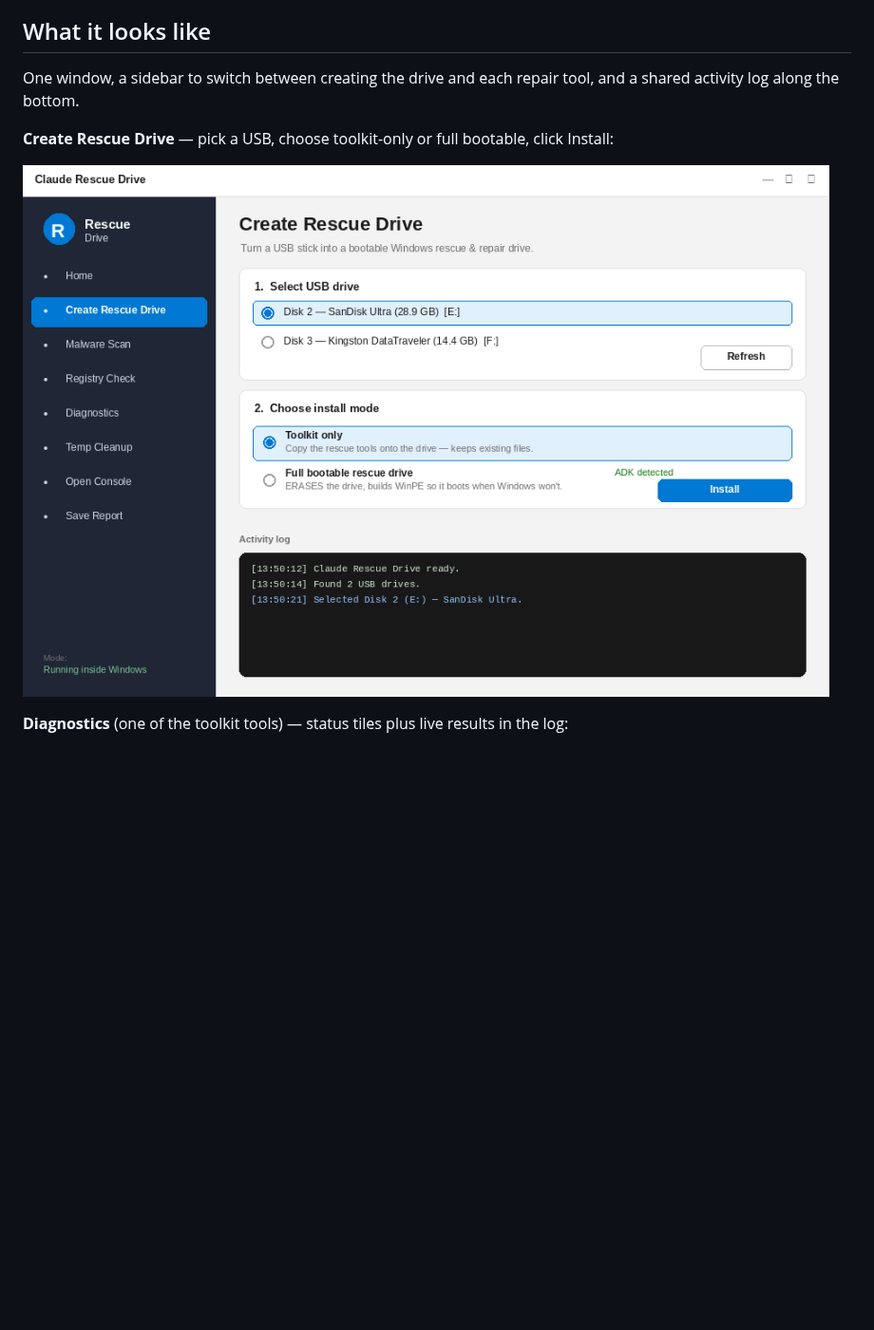
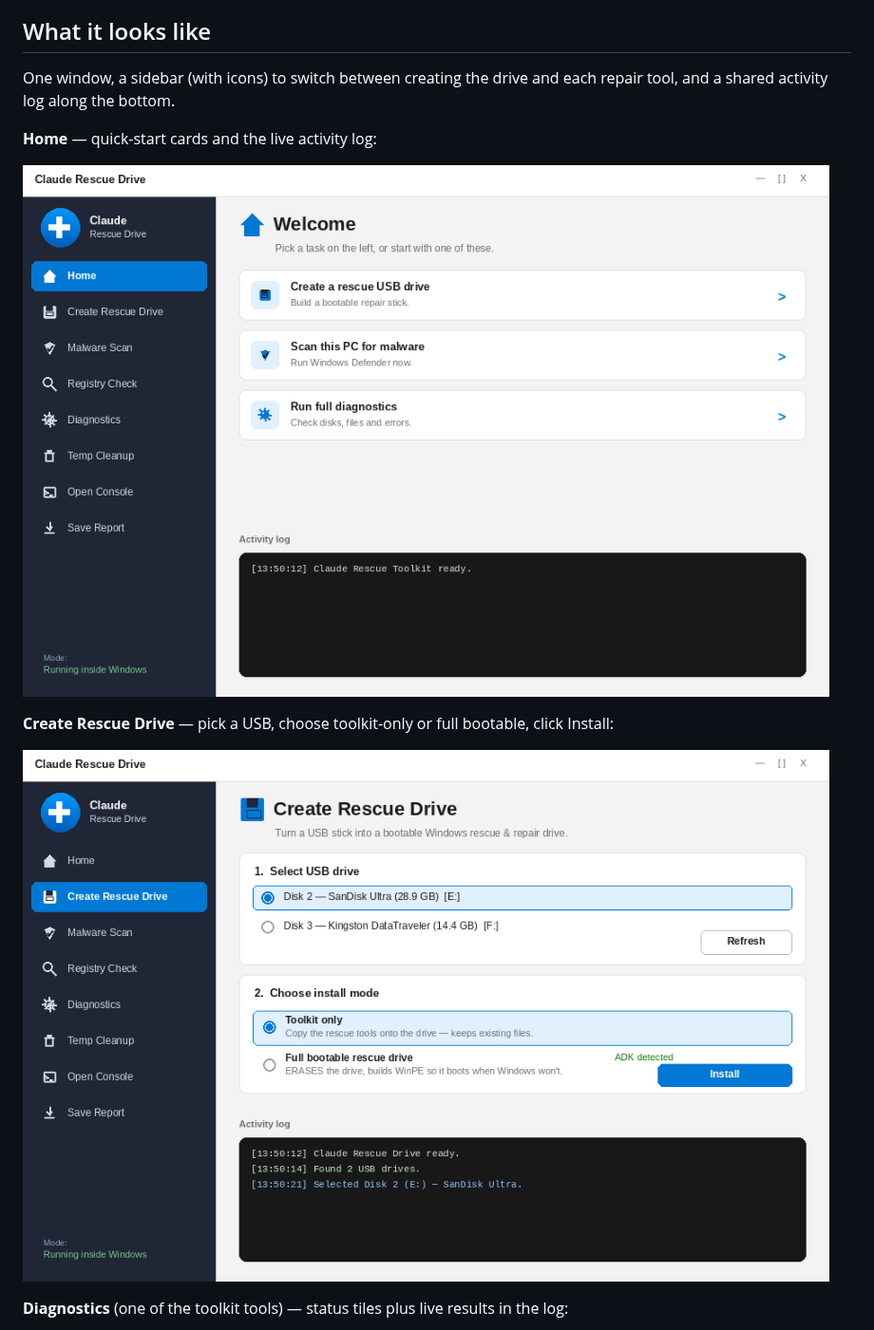
Before and after one commit to LuscyPierson/Claude-Rescue, a Markdown page: README.md, the part around the change. Shown at 95% size. Drawn GitHub-style; pictures changed too: docs/gui-create.png, docs/gui-home.png (added); blank space fills up the shorter version.

Commit message:
Add graphics to the GUI: app logo, sidebar icons, header icons
- Drawn app logo (gradient disc + white rescue cross) in the sidebar via GDI+.
- Every nav item now has a Segoe MDL2 Assets icon; rows highlight on select.
- Each panel header shows a large accent-colored page icon.
- Refresh rendered screenshots (home/create/diagnostics) to match and add
  the Home screen to the README.

```diff
--- a/README.md
+++ b/README.md
@@ -11,8 +11,12 @@ and cleanup — from one place. The drive works two ways:
 
 ## What it looks like
 
-One window, a sidebar to switch between creating the drive and each repair tool, and a
-shared activity log along the bottom.
+One window, a sidebar (with icons) to switch between creating the drive and each repair
+tool, and a shared activity log along the bottom.
+
+**Home** — quick-start cards and the live activity log:
+
+![Home screen](docs/gui-home.png)
 
 **Create Rescue Drive** — pick a USB, choose toolkit-only or full bootable, click Install:
 
```
Also changed, not shown: docs/gui-diagnostics.png, 1 other file.
